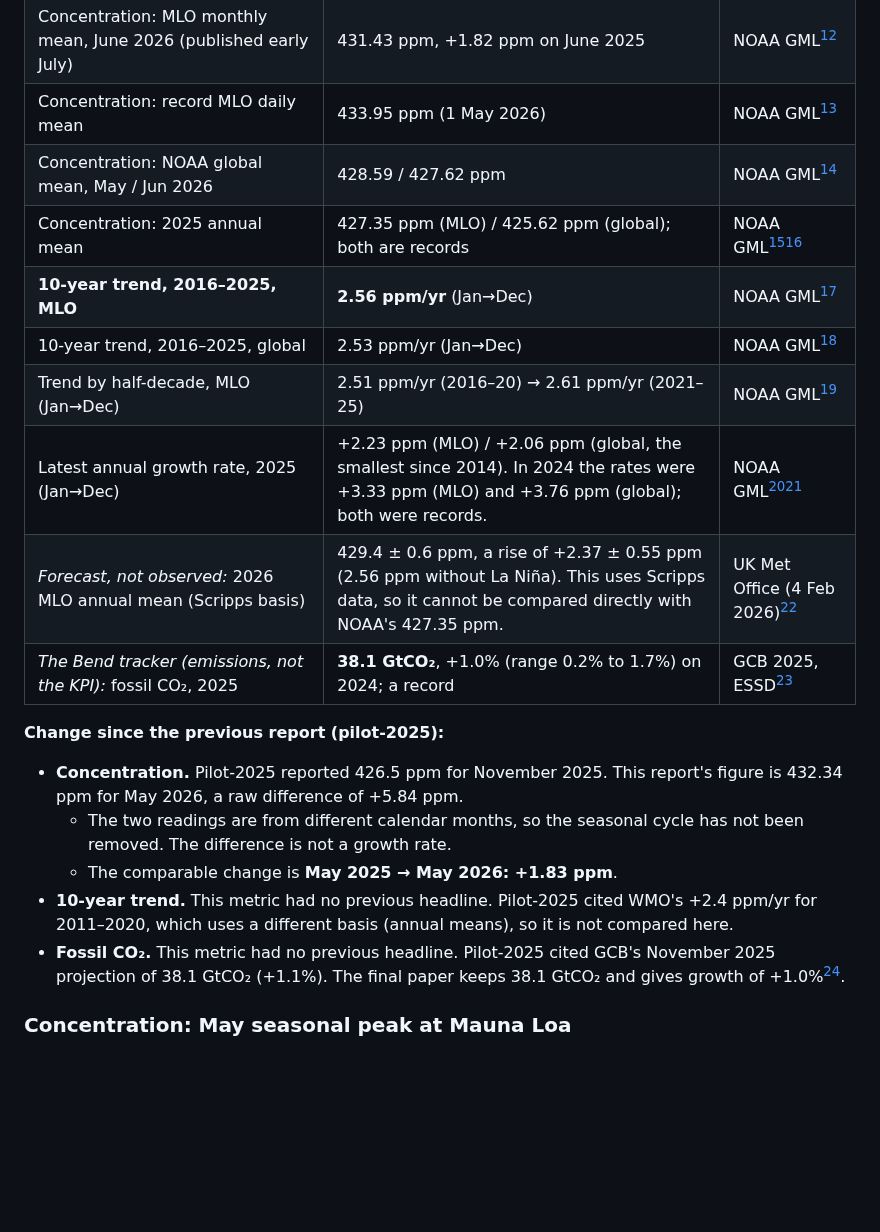
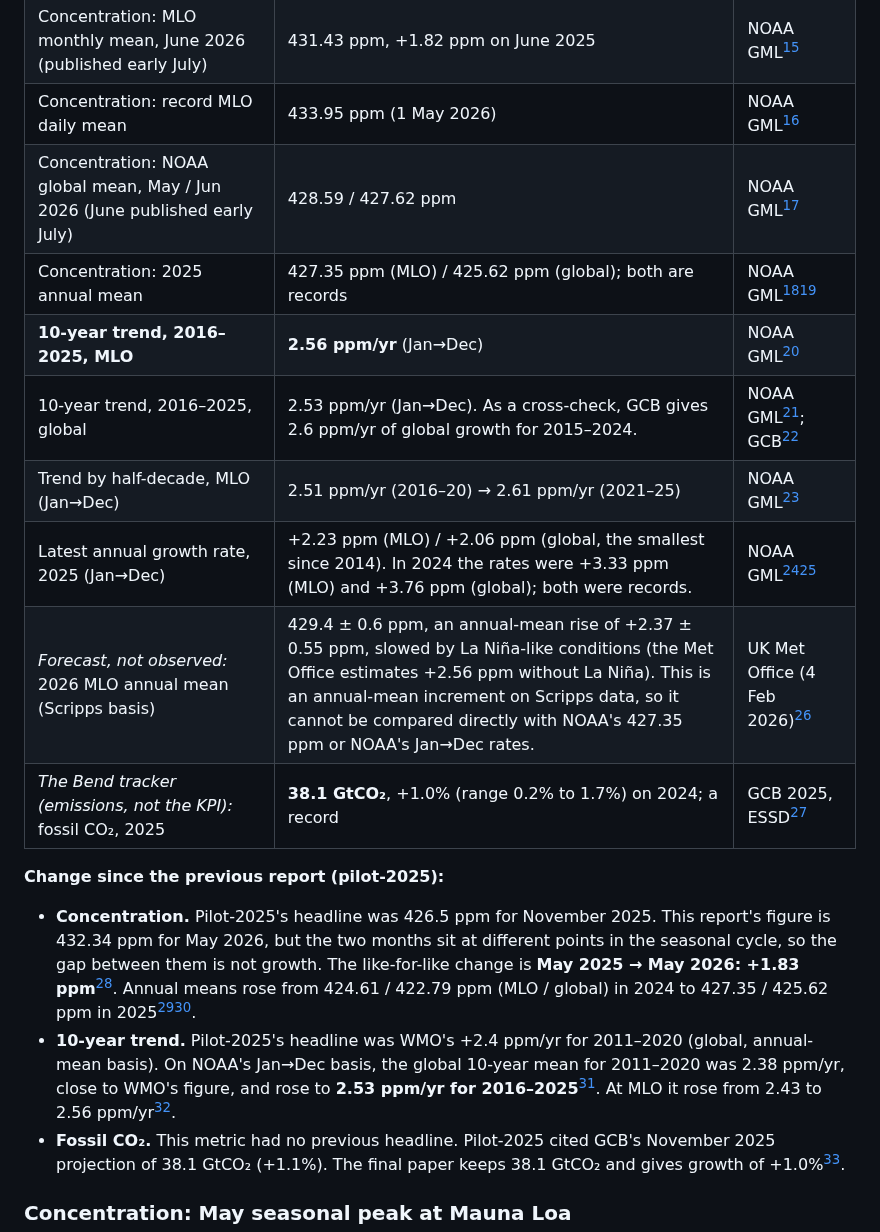
Before and after one commit to pasky/grand-endeavors-data, a Markdown page: pilot-26H1/climate.md, the part around one of its changes. Rendered like a GitHub page; blank space fills up the shorter version.

```diff
--- a/pilot-26H1/climate.md
+++ b/pilot-26H1/climate.md
@@ -33,20 +33,18 @@
 | **Concentration: MLO monthly mean, May 2026** (latest month published by 30 June) | **432.34 ppm**, an all-time monthly record. This is +1.83 ppm on May 2025 (430.51 ppm). | NOAA GML[^noaa-mm-mlo] |
 | Concentration: MLO monthly mean, June 2026 (published early July) | 431.43 ppm, +1.82 ppm on June 2025 | NOAA GML[^noaa-mm-mlo] |
 | Concentration: record MLO daily mean | 433.95 ppm (1 May 2026) | NOAA GML[^noaa-daily-mlo] |
-| Concentration: NOAA global mean, May / Jun 2026 | 428.59 / 427.62 ppm | NOAA GML[^noaa-mm-gl] |
+| Concentration: NOAA global mean, May / Jun 2026 (June published early July) | 428.59 / 427.62 ppm | NOAA GML[^noaa-mm-gl] |
 | Concentration: 2025 annual mean | 427.35 ppm (MLO) / 425.62 ppm (global); both are records | NOAA GML[^noaa-ann-mlo][^noaa-ann-gl] |
 | **10-year trend, 2016–2025, MLO** | **2.56 ppm/yr** (Jan→Dec) | NOAA GML[^noaa-gr-mlo] |
-| 10-year trend, 2016–2025, global | 2.53 ppm/yr (Jan→Dec) | NOAA GML[^noaa-gr-gl] |
+| 10-year trend, 2016–2025, global | 2.53 ppm/yr (Jan→Dec). As a cross-check, GCB gives 2.6 ppm/yr of global growth for 2015–2024. | NOAA GML[^noaa-gr-gl]; GCB[^gcb] |
 | Trend by half-decade, MLO (Jan→Dec) | 2.51 ppm/yr (2016–20) → 2.61 ppm/yr (2021–25) | NOAA GML[^noaa-gr-mlo] |
 | Latest annual growth rate, 2025 (Jan→Dec) | +2.23 ppm (MLO) / +2.06 ppm (global, the smallest since 2014). In 2024 the rates were +3.33 ppm (MLO) and +3.76 ppm (global); both were records. | NOAA GML[^noaa-gr-mlo][^noaa-gr-gl] |
-| *Forecast, not observed:* 2026 MLO annual mean (Scripps basis) | 429.4 ± 0.6 ppm, a rise of +2.37 ± 0.55 ppm (2.56 ppm without La Niña). This uses Scripps data, so it cannot be compared directly with NOAA's 427.35 ppm. | UK Met Office (4 Feb 2026)[^metoffice] |
+| *Forecast, not observed:* 2026 MLO annual mean (Scripps basis) | 429.4 ± 0.6 ppm, an annual-mean rise of +2.37 ± 0.55 ppm, slowed by La Niña-like conditions (the Met Office estimates +2.56 ppm without La Niña). This is an annual-mean increment on Scripps data, so it cannot be compared directly with NOAA's 427.35 ppm or NOAA's Jan→Dec rates. | UK Met Office (4 Feb 2026)[^metoffice] |
 | *The Bend tracker (emissions, not the KPI):* fossil CO₂, 2025 | **38.1 GtCO₂**, +1.0% (range 0.2% to 1.7%) on 2024; a record | GCB 2025, ESSD[^gcb] |
 
 **Change since the previous report (pilot-2025):**
-- **Concentration.** Pilot-2025 reported 426.5 ppm for November 2025. This report's figure is 432.34 ppm for May 2026, a raw difference of +5.84 ppm.
-  - The two readings are from different calendar months, so the seasonal cycle has not been removed. The difference is not a growth rate.
-  - The comparable change is **May 2025 → May 2026: +1.83 ppm**.
-- **10-year trend.** This metric had no previous headline. Pilot-2025 cited WMO's +2.4 ppm/yr for 2011–2020, which uses a different basis (annual means), so it is not compared here.
+- **Concentration.** Pilot-2025's headline was 426.5 ppm for November 2025. This report's figure is 432.34 ppm for May 2026, but the two months sit at different points in the seasonal cycle, so the gap between them is not growth. The like-for-like change is **May 2025 → May 2026: +1.83 ppm**[^noaa-mm-mlo]. Annual means rose from 424.61 / 422.79 ppm (MLO / global) in 2024 to 427.35 / 425.62 ppm in 2025[^noaa-ann-mlo][^noaa-ann-gl].
+- **10-year trend.** Pilot-2025's headline was WMO's +2.4 ppm/yr for 2011–2020 (global, annual-mean basis). On NOAA's Jan→Dec basis, the global 10-year mean for 2011–2020 was 2.38 ppm/yr, close to WMO's figure, and rose to **2.53 ppm/yr for 2016–2025**[^noaa-gr-gl]. At MLO it rose from 2.43 to 2.56 ppm/yr[^noaa-gr-mlo].
 - **Fossil CO₂.** This metric had no previous headline. Pilot-2025 cited GCB's November 2025 projection of 38.1 GtCO₂ (+1.1%). The final paper keeps 38.1 GtCO₂ and gives growth of +1.0%[^gcb].
 
 ### Concentration: May seasonal peak at Mauna Loa
```
Also changed, not shown: other parts of pilot-26H1/climate.md (+22 -20 lines), 2 other files.
